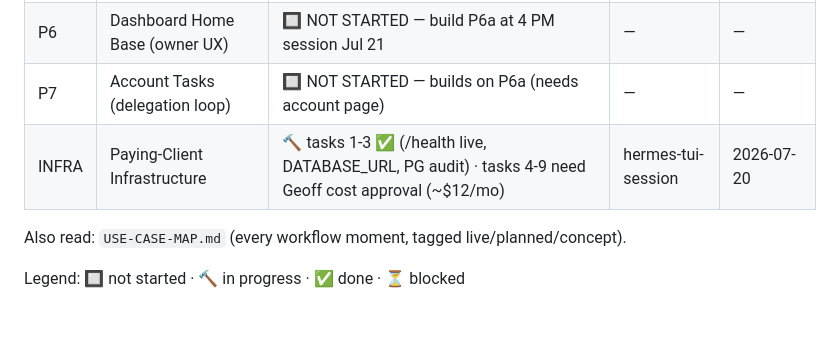
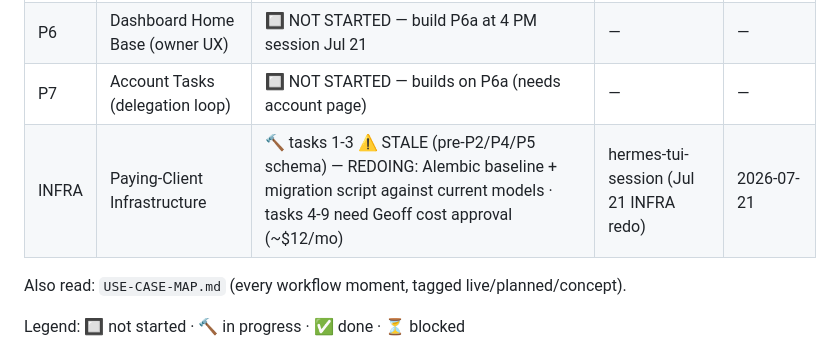
Before and after one commit to atlantahouseplants/fieldnotes, a Markdown page: plans/v2-company-brain/README.md, the part around the change. Drawn GitHub-style; blank space fills up the shorter version.

Commit message:
v2(INFRA): claim row — tasks 1-3 stale vs current schema, redoing Alembic baseline + migration

```diff
--- a/plans/v2-company-brain/README.md
+++ b/plans/v2-company-brain/README.md
@@ -11,7 +11,7 @@
 | P5 | Tiering & Feature Gates | ✅ DONE (Jul 21) — committed 11d9e95, live in prod; beta tenants grandfathered (all-access) | hermes-tui-session | 2026-07-21 |
 | P6 | Dashboard Home Base (owner UX) | 🔲 NOT STARTED — build P6a at 4 PM session Jul 21 | — | — |
 | P7 | Account Tasks (delegation loop) | 🔲 NOT STARTED — builds on P6a (needs account page) | — | — |
-| INFRA | Paying-Client Infrastructure | 🔨 tasks 1-3 ✅ (/health live, DATABASE_URL, PG audit) · tasks 4-9 need Geoff cost approval (~$12/mo) | hermes-tui-session | 2026-07-20 |
+| INFRA | Paying-Client Infrastructure | 🔨 tasks 1-3 ⚠️ STALE (pre-P2/P4/P5 schema) — REDOING: Alembic baseline + migration script against current models · tasks 4-9 need Geoff cost approval (~$12/mo) | hermes-tui-session (Jul 21 INFRA redo) | 2026-07-21 |
 
 Also read: `USE-CASE-MAP.md` (every workflow moment, tagged live/planned/concept).
 
```
